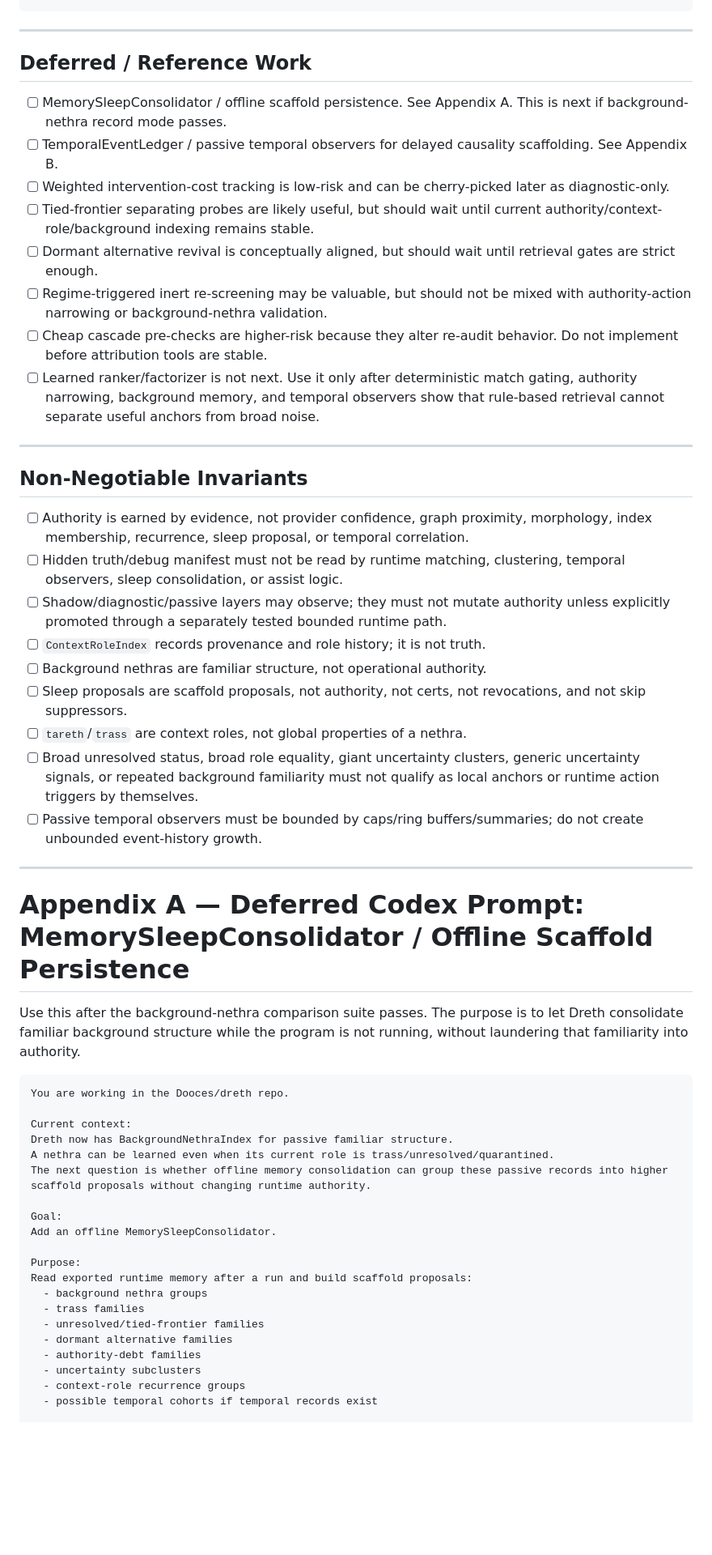
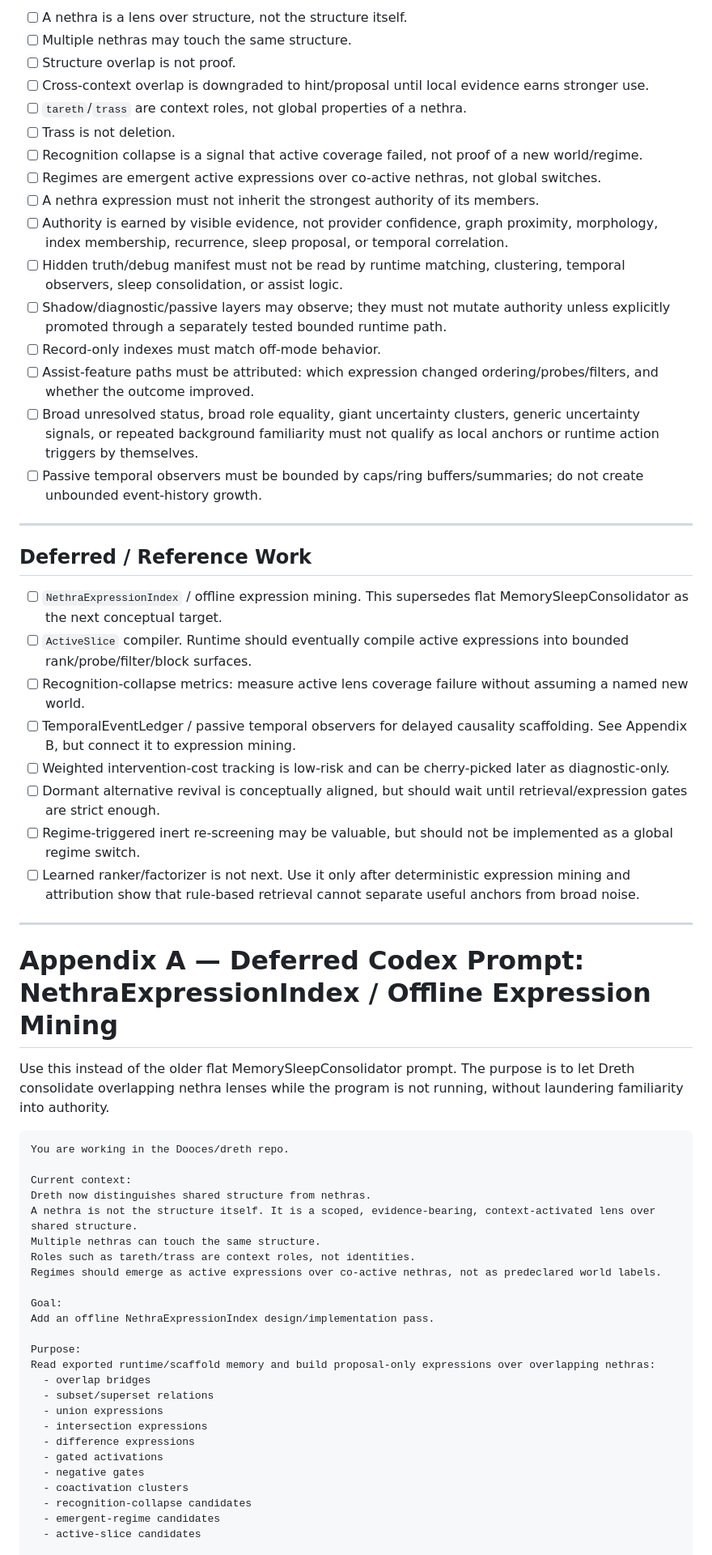
Before and after one commit to Dooces/dreth, a Markdown page: TODO.md, the part around one of its changes. Shown at 81% size. Rendered like a GitHub page; blank space fills up the shorter version.

````diff
--- a/TODO.md
+++ b/TODO.md
@@ -56,57 +114,64 @@ python scripts/run_comparison_suite.py \
+- [ ] A nethra is a lens over structure, not the structure itself.
+- [ ] Multiple nethras may touch the same structure.
+- [ ] Structure overlap is not proof.
+- [ ] Cross-context overlap is downgraded to hint/proposal until local evidence earns stronger use.
+- [ ] `tareth`/`trass` are context roles, not global properties of a nethra.
+- [ ] Trass is not deletion.
+- [ ] Recognition collapse is a signal that active coverage failed, not proof of a new world/regime.
+- [ ] Regimes are emergent active expressions over co-active nethras, not global switches.
+- [ ] A nethra expression must not inherit the strongest authority of its members.
+- [ ] Authority is earned by visible evidence, not provider confidence, graph proximity, morphology, index membership, recurrence, sleep proposal, or temporal correlation.
+- [ ] Hidden truth/debug manifest must not be read by runtime matching, clustering, temporal observers, sleep consolidation, or assist logic.
+- [ ] Shadow/diagnostic/passive layers may observe; they must not mutate authority unless explicitly promoted through a separately tested bounded runtime path.
+- [ ] Record-only indexes must match off-mode behavior.
+- [ ] Assist-feature paths must be attributed: which expression changed ordering/probes/filters, and whether the outcome improved.
+- [ ] Broad unresolved status, broad role equality, giant uncertainty clusters, generic uncertainty signals, or repeated background familiarity must not qualify as local anchors or runtime action triggers by themselves.
+- [ ] Passive temporal observers must be bounded by caps/ring buffers/summaries; do not create unbounded event-history growth.
 
 ---
 
 ## Deferred / Reference Work
 
-- [ ] MemorySleepConsolidator / offline scaffold persistence. See Appendix A. This is next if background-nethra record mode passes.
-- [ ] TemporalEventLedger / passive temporal observers for delayed causality scaffolding. See Appendix B.
+- [ ] `NethraExpressionIndex` / offline expression mining. This supersedes flat MemorySleepConsolidator as the next conceptual target.
+- [ ] `ActiveSlice` compiler. Runtime should eventually compile active expressions into bounded rank/probe/filter/block surfaces.
+- [ ] Recognition-collapse metrics: measure active lens coverage failure without assuming a named new world.
+- [ ] TemporalEventLedger / passive temporal observers for delayed causality scaffolding. See Appendix B, but connect it to expression mining.
 - [ ] Weighted intervention-cost tracking is low-risk and can be cherry-picked later as diagnostic-only.
-- [ ] Tied-frontier separating probes are likely useful, but should wait until current authority/context-role/background indexing remains stable.
-- [ ] Dormant alternative revival is conceptually aligned, but should wait until retrieval gates are strict enough.
-- [ ] Regime-triggered inert re-screening may be valuable, but should not be mixed with authority-action narrowing or background-nethra validation.
-- [ ] Cheap cascade pre-checks are higher-risk because they alter re-audit behavior. Do not implement before attribution tools are stable.
-- [ ] Learned ranker/factorizer is not next. Use it only after deterministic match gating, authority narrowing, background memory, and temporal observers show that rule-based retrieval cannot separate useful anchors from broad noise.
+- [ ] Dormant alternative revival is conceptually aligned, but should wait until retrieval/expression gates are strict enough.
+- [ ] Regime-triggered inert re-screening may be valuable, but should not be implemented as a global regime switch.
+- [ ] Learned ranker/factorizer is not next. Use it only after deterministic expression mining and attribution show that rule-based retrieval cannot separate useful anchors from broad noise.
 
 ---
 
-## Non-Negotiable Invariants
+# Appendix A — Deferred Codex Prompt: NethraExpressionIndex / Offline Expression Mining
 
-- [ ] Authority is earned by evidence, not provider confidence, graph proximity, morphology, index membership, recurrence, sleep proposal, or temporal correlation.
-- [ ] Hidden truth/debug manifest must not be read by runtime matching, clustering, temporal observers, sleep consolidation, or assist logic.
-- [ ] Shadow/diagnostic/passive layers may observe; they must not mutate authority unless explicitly promoted through a separately tested bounded runtime path.
-- [ ] `ContextRoleIndex` records provenance and role history; it is not truth.
-- [ ] Background nethras are familiar structure, not operational authority.
-- [ ] Sleep proposals are scaffold proposals, not authority, not certs, not revocations, and not skip suppressors.
-- [ ] `tareth`/`trass` are context roles, not global properties of a nethra.
-- [ ] Broad unresolved status, broad role equality, giant uncertainty clusters, generic uncertainty signals, or repeated background familiarity must not qualify as local anchors or runtime action triggers by themselves.
-- [ ] Passive temporal observers must be bounded by caps/ring buffers/summaries; do not create unbounded event-history growth.
-
----
-
-# Appendix A — Deferred Codex Prompt: MemorySleepConsolidator / Offline Scaffold Persistence
-
-Use this after the background-nethra comparison suite passes. The purpose is to let Dreth consolidate familiar background structure while the program is not running, without laundering that familiarity into authority.
+Use this instead of the older flat MemorySleepConsolidator prompt. The purpose is to let Dreth consolidate overlapping nethra lenses while the program is not running, without laundering familiarity into authority.
 
 ```text
 You are working in the Dooces/dreth repo.
 
 Current context:
-Dreth now has BackgroundNethraIndex for passive familiar structure.
-A nethra can be learned even when its current role is trass/unresolved/quarantined.
-The next question is whether offline memory consolidation can group these passive records into higher scaffold proposals without changing runtime authority.
+Dreth now distinguishes shared structure from nethras.
+A nethra is not the structure itself. It is a scoped, evidence-bearing, context-activated lens over shared structure.
+Multiple nethras can touch the same structure.
+Roles such as tareth/trass are context roles, not identities.
+Regimes should emerge as active expressions over co-active nethras, not as predeclared world labels.
 
 Goal:
-Add an offline MemorySleepConsolidator.
+Add an offline NethraExpressionIndex design/implementation pass.
 
 Purpose:
-Read exported runtime memory after a run and build scaffold proposals:
-  - background nethra groups
-  - trass families
-  - unresolved/tied-frontier families
-  - dormant alternative families
-  - authority-debt families
-  - uncertainty subclusters
-  - context-role recurrence groups
-  - possible temporal cohorts if temporal records exist
+Read exported runtime/scaffold memory and build proposal-only expressions over overlapping nethras:
+  - overlap bridges
+  - subset/superset relations
+  - union expressions
+  - intersection expressions
+  - difference expressions
+  - gated activations
+  - negative gates
+  - coactivation clusters
+  - recognition-collapse candidates
+  - emergent-regime candidates
+  - active-slice candidates
 
 Core invariant:
````
Also changed, not shown: other parts of TODO.md (+234 -342 lines).
